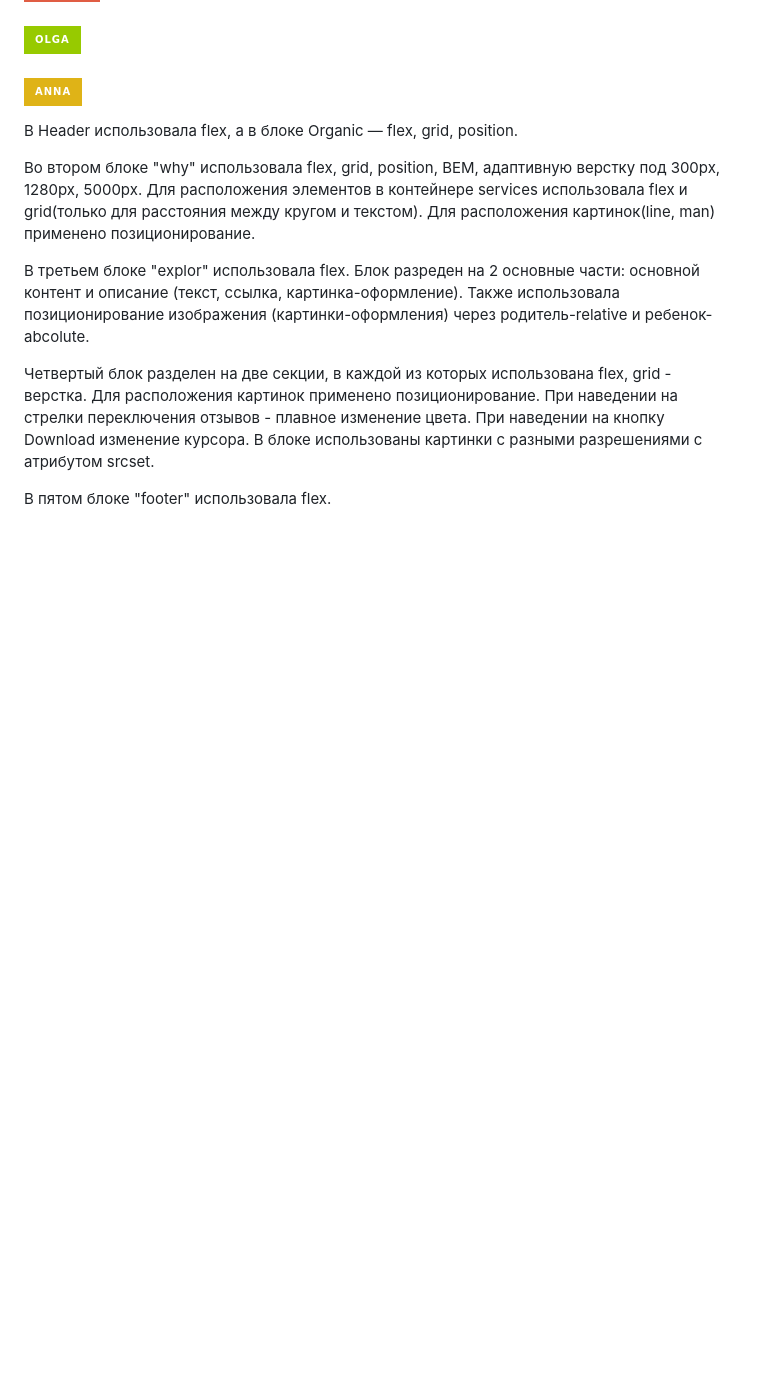
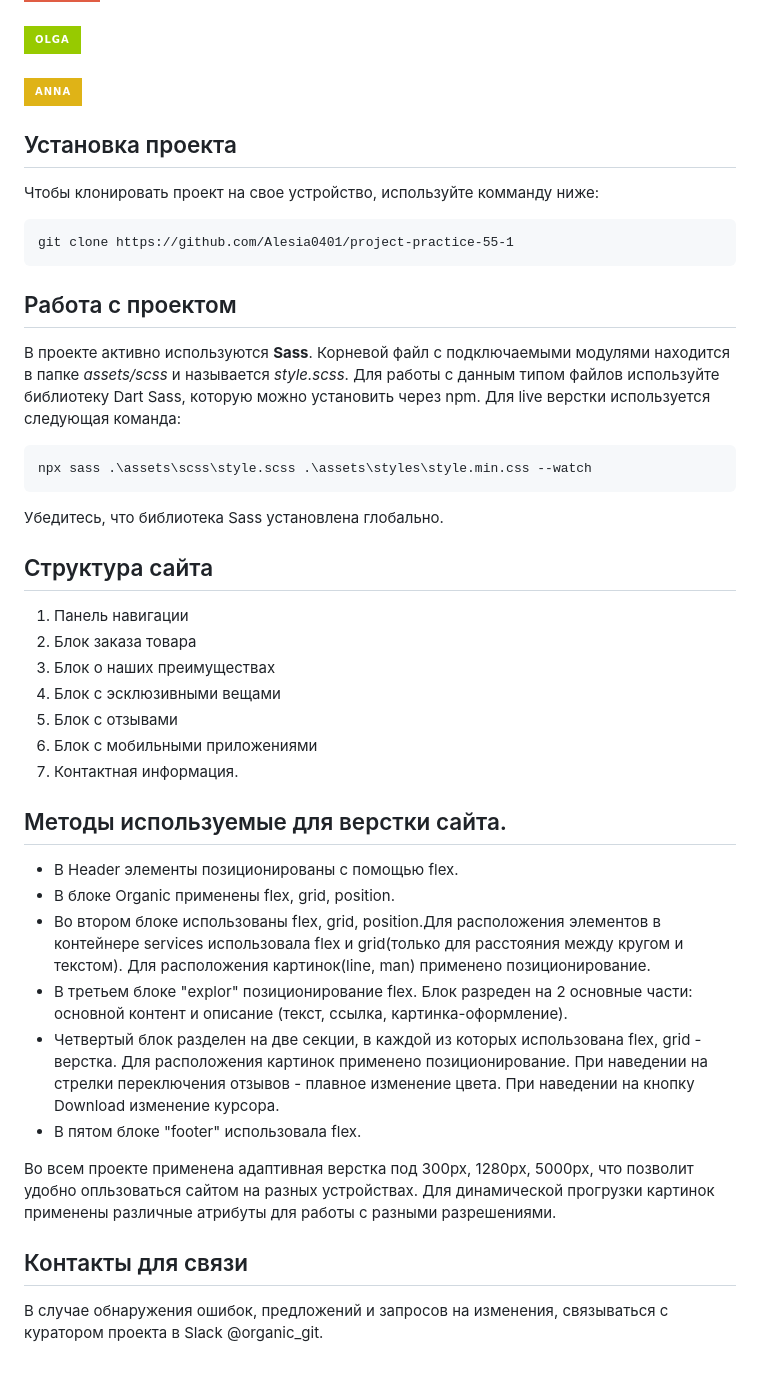
Before and after one commit to Alesia0401/project-practice-55-1, a Markdown page: README.md, the part around the change. Rendered like a GitHub page; badges without logos; blank space fills up the shorter version.

````diff
--- a/README.md
+++ b/README.md
@@ -37,15 +37,40 @@
   </a>
 </h3>
 
-В Header использовала flex, а в блоке Organic — flex, grid, position.
+## Установка проекта
+Чтобы клонировать проект на свое устройство, используйте комманду ниже:
+```
+git clone https://github.com/Alesia0401/project-practice-55-1
+```
+## Работа с проектом
+В проекте активно используются **Sass**. Корневой файл с подключаемыми модулями находится в папке *assets/scss*  и называется *style.scss*.
+Для работы с данным типом файлов используйте библиотеку Dart Sass, которую можно установить через npm. Для live верстки используется следующая команда:
+```
+npx sass .\assets\scss\style.scss .\assets\styles\style.min.css --watch
+```
+Убедитесь, что библиотека Sass установлена глобально.
 
-Во втором блоке "why" использовала flex, grid, position, BEM, адаптивную верстку под 300px, 1280px, 5000px. Для расположения элементов в контейнере services использовала flex и grid(только для расстояния между кругом и текстом). Для расположения картинок(line, man) применено позиционирование.
+## Структура сайта
+1. Панель навигации
+2. Блок заказа товара
+3. Блок о наших преимуществах
+4. Блок с эсклюзивными вещами
+5. Блок с отзывами
+6. Блок с мобильными приложениями
+7. Контактная информация.
 
-В третьем блоке "explor" использовала flex. Блок разреден на 2 основные части: основной контент и описание (текст, ссылка, картинка-оформление). Также использовала позиционирование изображения (картинки-оформления) через родитель-relative и ребенок-abcolute.
-
-Четвертый блок разделен на две секции, в каждой из которых использована flex, grid - верстка. Для расположения картинок применено позиционирование.
+## Методы используемые для верстки сайта.
+* В Header элементы позиционированы с помощью flex.
+* В блоке Organic применены flex, grid, position.
+* Во втором блоке использованы flex, grid, position.Для расположения элементов в контейнере services использовала flex и grid(только для расстояния между кругом и текстом). Для расположения картинок(line, man) применено позиционирование.
+* В третьем блоке "explor" позиционирование flex. Блок разреден на 2 основные части: основной контент и описание (текст, ссылка, картинка-оформление).
+* Четвертый блок разделен на две секции, в каждой из которых использована flex, grid - верстка. Для расположения картинок применено позиционирование.
 При наведении на стрелки переключения отзывов - плавное изменение цвета.
 При наведении на кнопку Download изменение курсора.
-В блоке использованы картинки с разными разрешениями с атрибутом srcset.
+* В пятом блоке "footer" использовала flex.
 
-В пятом блоке "footer" использовала flex.
+Во всем проекте применена адаптивная верстка под 300px, 1280px, 5000px, что позволит удобно опльзоваться сайтом на разных устройствах.
+Для динамической прогрузки картинок применены различные атрибуты для работы с разными разрешениями.
+
+## Контакты для связи
+В случае обнаружения ошибок, предложений и запросов на изменения, связываться с куратором проекта в Slack @organic_git.
````
